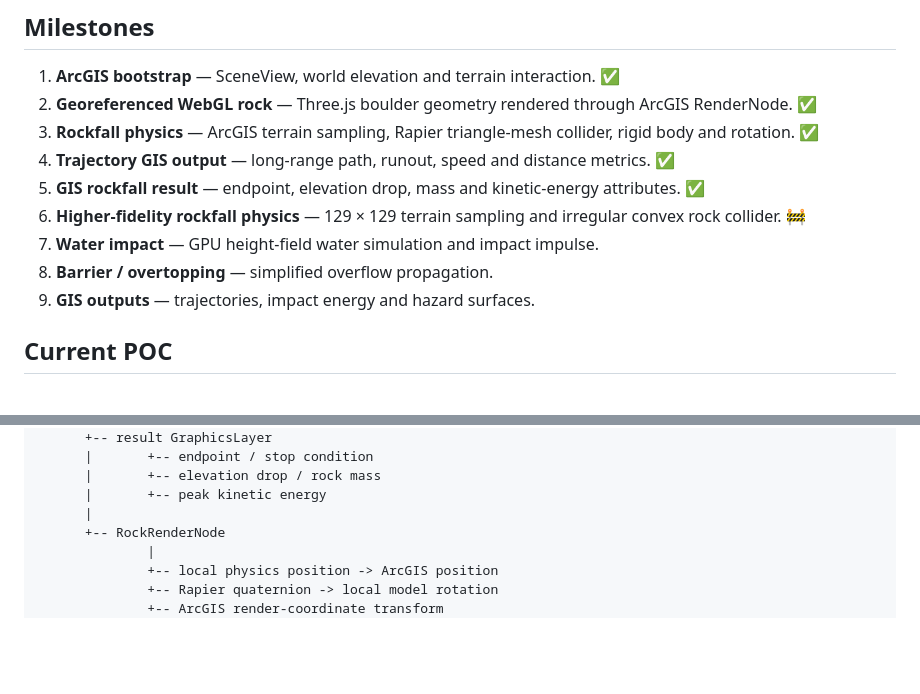
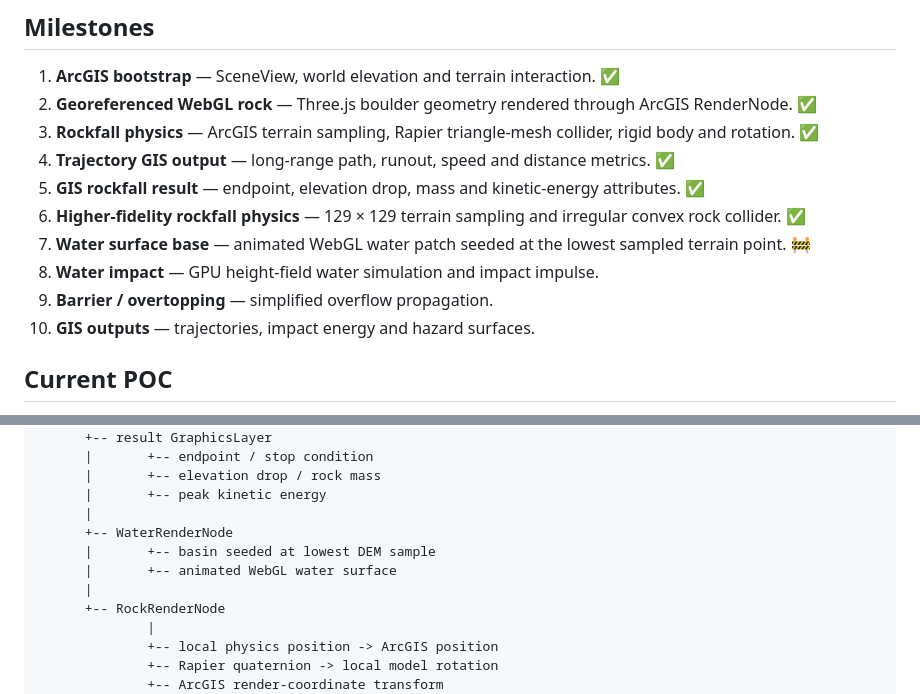
Before and after one commit to nicogis/GeoDynamics, a Markdown page: README.md, 2 parts joined by grey strips. Rendered like a GitHub page; blank space fills up the shorter version.

Commit message:
Document water surface milestone

```diff
--- a/README.md
+++ b/README.md
@@ -25,10 +25,11 @@ The next scenario will extend the experiment with a water basin and barrier, con
 3. **Rockfall physics** — ArcGIS terrain sampling, Rapier triangle-mesh collider, rigid body and rotation. ✅
 4. **Trajectory GIS output** — long-range path, runout, speed and distance metrics. ✅
 5. **GIS rockfall result** — endpoint, elevation drop, mass and kinetic-energy attributes. ✅
-6. **Higher-fidelity rockfall physics** — 129 × 129 terrain sampling and irregular convex rock collider. 🚧
-7. **Water impact** — GPU height-field water simulation and impact impulse.
-8. **Barrier / overtopping** — simplified overflow propagation.
-9. **GIS outputs** — trajectories, impact energy and hazard surfaces.
+6. **Higher-fidelity rockfall physics** — 129 × 129 terrain sampling and irregular convex rock collider. ✅
+7. **Water surface base** — animated WebGL water patch seeded at the lowest sampled terrain point. 🚧
+8. **Water impact** — GPU height-field water simulation and impact impulse.
+9. **Barrier / overtopping** — simplified overflow propagation.
+10. **GIS outputs** — trajectories, impact energy and hazard surfaces.
 
 ## Current POC
 
@@ -95,6 +96,10 @@ ArcGIS SceneView
       |       +-- elevation drop / rock mass
       |       +-- peak kinetic energy
       |
+      +-- WaterRenderNode
+      |       +-- basin seeded at lowest DEM sample
+      |       +-- animated WebGL water surface
+      |
       +-- RockRenderNode
               |
               +-- local physics position -> ArcGIS position
```
